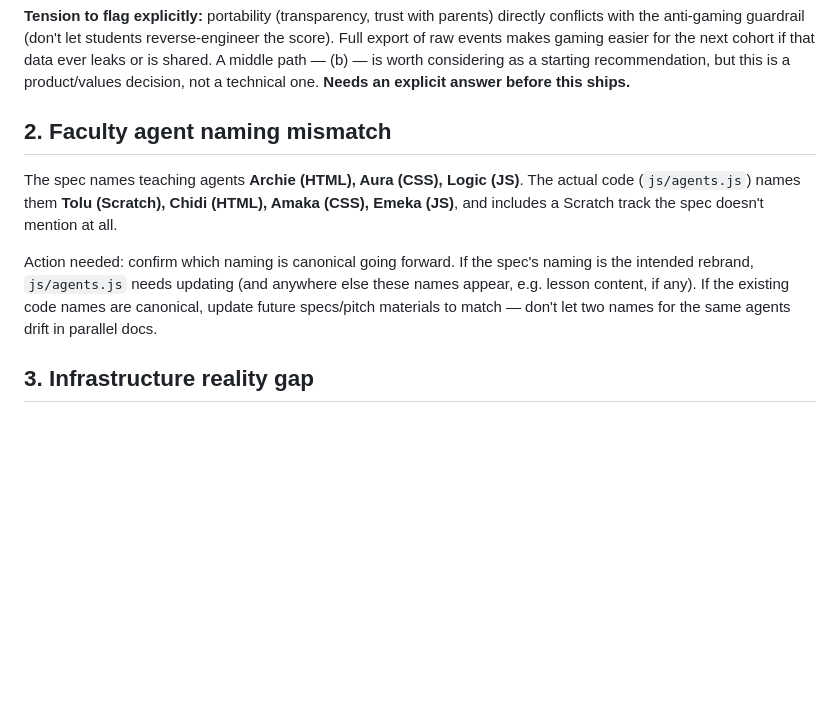
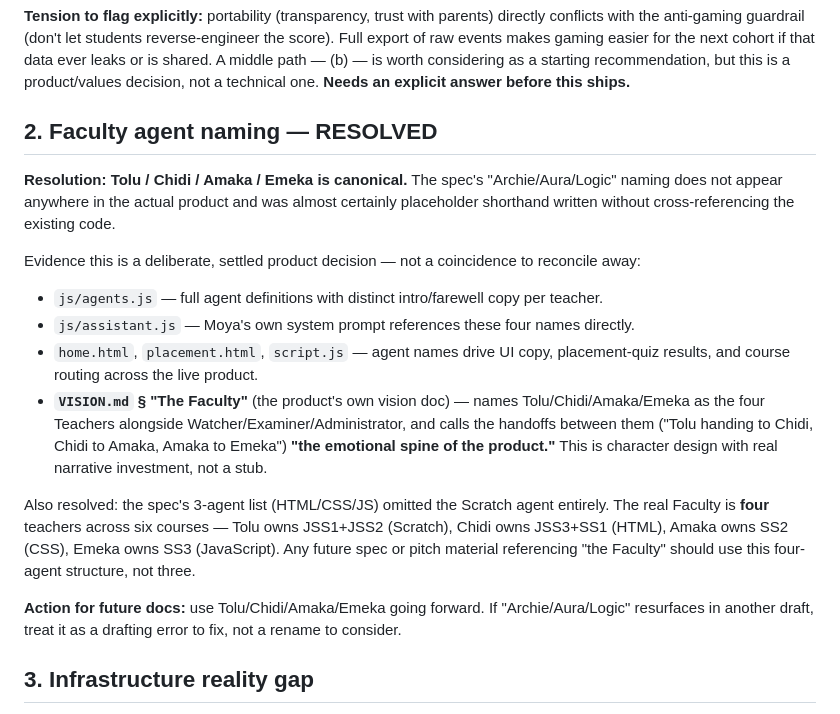
Before and after one commit to adedayocornexology-sys/moyacode, a Markdown page: trust-ledger/open-decisions.md, the part around the change. GitHub-like rendering; blank space fills up the shorter version.

Commit message:
Resolve Faculty agent naming: Tolu/Chidi/Amaka/Emeka is canonical
Cross-checked against js/agents.js, js/assistant.js, home.html,
placement.html, script.js, and VISION.md's "The Faculty" section.
The spec's Archie/Aura/Logic naming appears nowhere in the actual
product and was a drafting placeholder, not a deliberate rename.
Also resolved: the real Faculty has 4 teachers across 6 courses
(Tolu owns Scratch/JSS1-2), not the 3 the spec listed.

Co-Authored-By: Claude Opus 4.8 <noreply@anthropic.com>
Claude-Session: https://claude.ai/code/session_01W8uZz5DXQXDxphL8JMig6B

```diff
--- a/trust-ledger/open-decisions.md
+++ b/trust-ledger/open-decisions.md
@@ -23,16 +23,30 @@ export of raw events makes gaming easier for the next cohort if that data ever l
 shared. A middle path — (b) — is worth considering as a starting recommendation, but this is a
 product/values decision, not a technical one. **Needs an explicit answer before this ships.**
 
-## 2. Faculty agent naming mismatch
+## 2. Faculty agent naming — RESOLVED
 
-The spec names teaching agents **Archie (HTML), Aura (CSS), Logic (JS)**. The actual code
-(`js/agents.js`) names them **Tolu (Scratch), Chidi (HTML), Amaka (CSS), Emeka (JS)**, and
-includes a Scratch track the spec doesn't mention at all.
+**Resolution: Tolu / Chidi / Amaka / Emeka is canonical.** The spec's "Archie/Aura/Logic"
+naming does not appear anywhere in the actual product and was almost certainly placeholder
+shorthand written without cross-referencing the existing code.
 
-Action needed: confirm which naming is canonical going forward. If the spec's naming is the
-intended rebrand, `js/agents.js` needs updating (and anywhere else these names appear, e.g.
-lesson content, if any). If the existing code names are canonical, update future specs/pitch
-materials to match — don't let two names for the same agents drift in parallel docs.
+Evidence this is a deliberate, settled product decision — not a coincidence to reconcile away:
+
+- `js/agents.js` — full agent definitions with distinct intro/farewell copy per teacher.
+- `js/assistant.js` — Moya's own system prompt references these four names directly.
+- `home.html`, `placement.html`, `script.js` — agent names drive UI copy, placement-quiz
+  results, and course routing across the live product.
+- **`VISION.md` § "The Faculty"** (the product's own vision doc) — names Tolu/Chidi/Amaka/Emeka
+  as the four Teachers alongside Watcher/Examiner/Administrator, and calls the handoffs between
+  them ("Tolu handing to Chidi, Chidi to Amaka, Amaka to Emeka") **"the emotional spine of the
+  product."** This is character design with real narrative investment, not a stub.
+
+Also resolved: the spec's 3-agent list (HTML/CSS/JS) omitted the Scratch agent entirely. The
+real Faculty is **four** teachers across six courses — Tolu owns JSS1+JSS2 (Scratch), Chidi
+owns JSS3+SS1 (HTML), Amaka owns SS2 (CSS), Emeka owns SS3 (JavaScript). Any future spec or
+pitch material referencing "the Faculty" should use this four-agent structure, not three.
+
+**Action for future docs:** use Tolu/Chidi/Amaka/Emeka going forward. If "Archie/Aura/Logic"
+resurfaces in another draft, treat it as a drafting error to fix, not a rename to consider.
 
 ## 3. Infrastructure reality gap
 
```
Also changed, not shown: trust-ledger/CLAUDE.md (+4 -2 lines).
